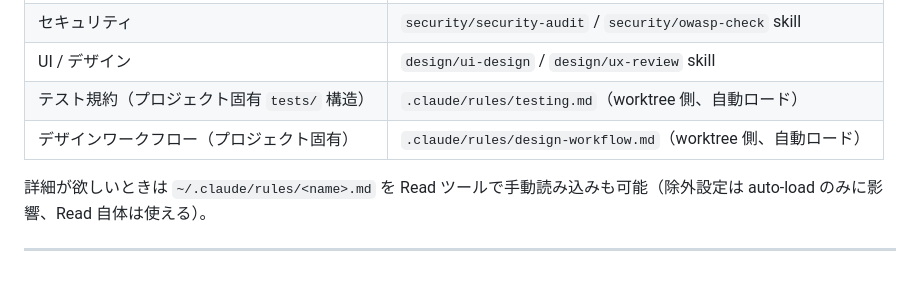
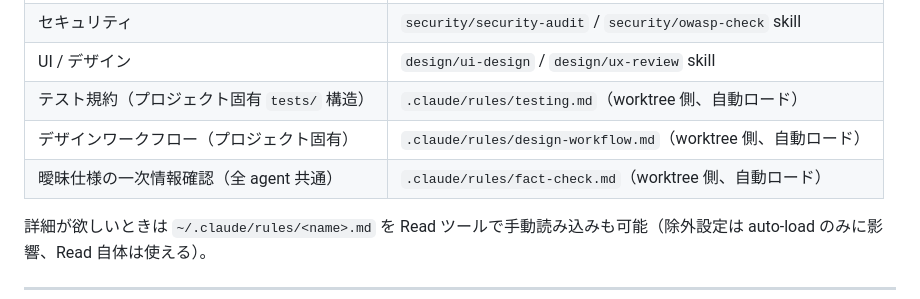
Before and after one commit to kirinnokubinagai/tech_clip, a Markdown page: CLAUDE.md, the part around the change. Drawn GitHub-style; blank space fills up the shorter version.

Commit message:
docs(harness): add fact-check rule for all agents (verify with web/docs before guessing)
Co-Authored-By: Claude <noreply@anthropic.com>

```diff
--- a/CLAUDE.md
+++ b/CLAUDE.md
@@ -310,6 +310,7 @@ orchestrator・サブエージェントは状況に応じて以下の skill を
 | UI / デザイン | `design/ui-design` / `design/ux-review` skill |
 | テスト規約（プロジェクト固有 `tests/` 構造） | `.claude/rules/testing.md`（worktree 側、自動ロード） |
 | デザインワークフロー（プロジェクト固有） | `.claude/rules/design-workflow.md`（worktree 側、自動ロード） |
+| 曖昧仕様の一次情報確認（全 agent 共通） | `.claude/rules/fact-check.md`（worktree 側、自動ロード） |
 
 詳細が欲しいときは `~/.claude/rules/<name>.md` を Read ツールで手動読み込みも可能（除外設定は auto-load のみに影響、Read 自体は使える）。
 
```
Also changed, not shown: .claude/rules/fact-check.md (added, +11 -0 lines).
